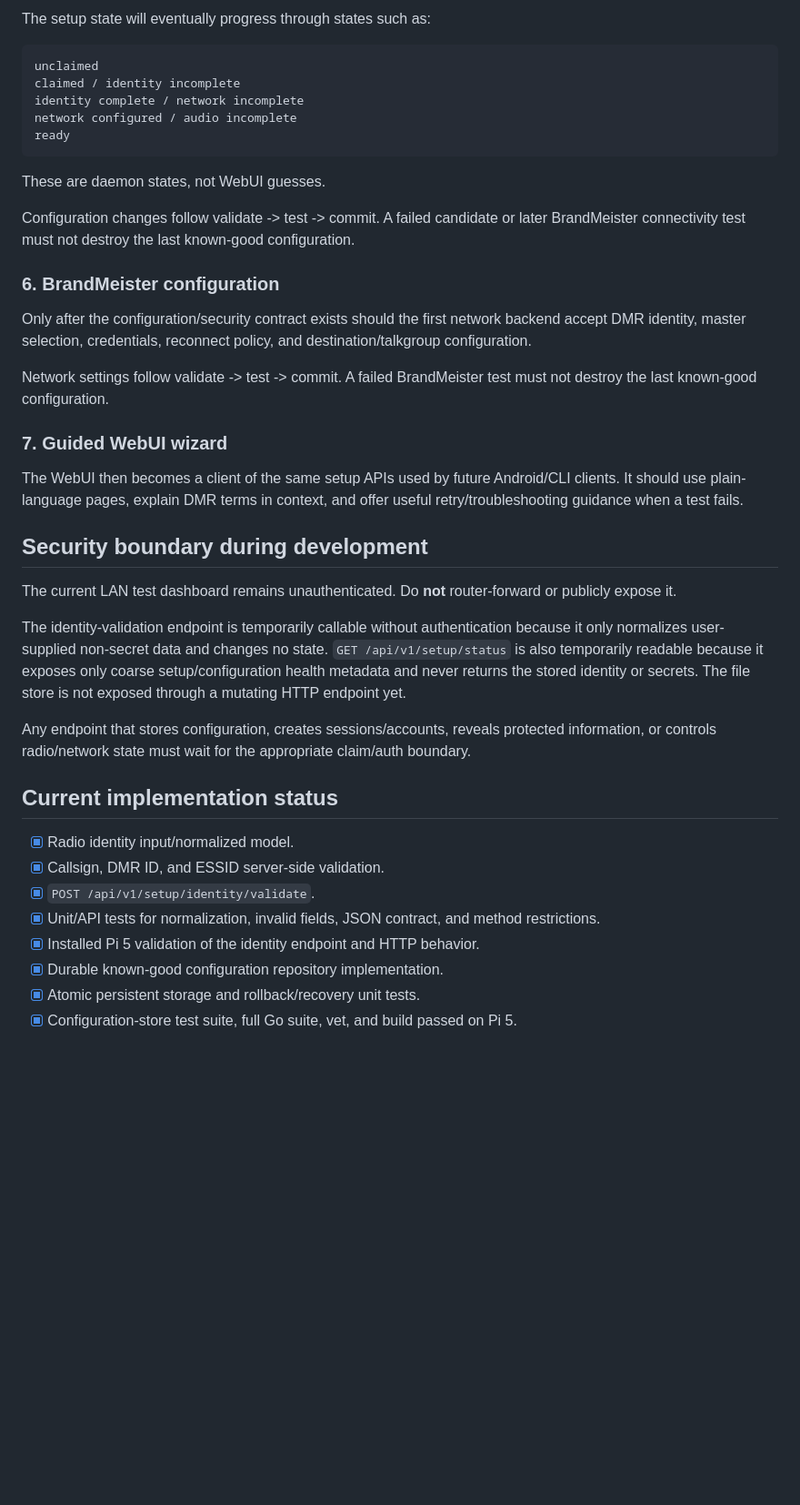
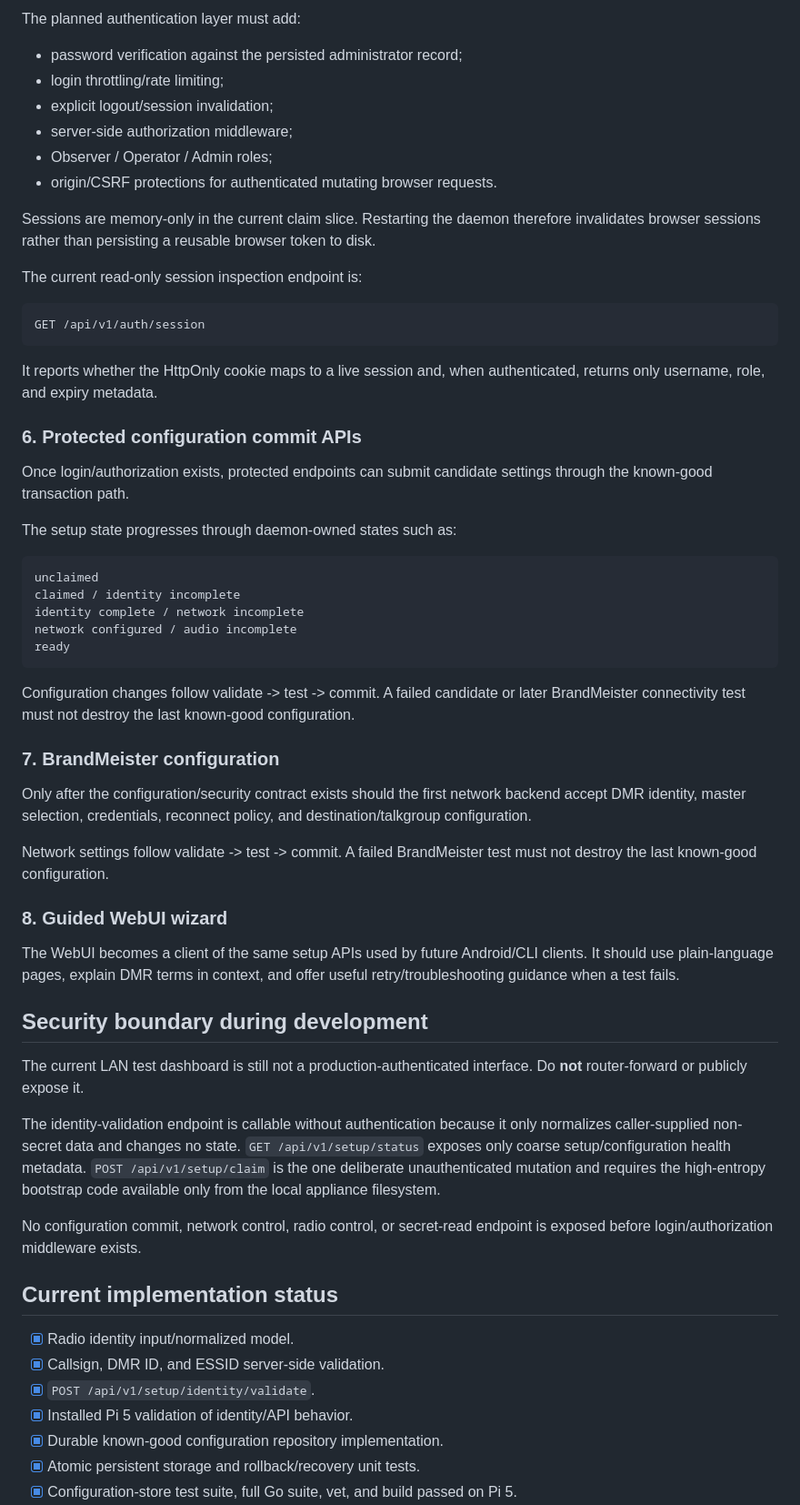
Before and after one commit to merberg-ai/ywd-dmr, a Markdown page: docs/developers/setup-security-phase.md, the part around one of its changes. Shown at 91% size. GitHub-like rendering; blank space fills up the shorter version.

````diff
--- a/docs/developers/setup-security-phase.md
+++ b/docs/developers/setup-security-phase.md
@@ -108,5 +114,28 @@ Once claim/auth exists, add protected endpoints that submit candidate settings t
 
-The setup state will eventually progress through states such as:
+The planned authentication layer must add:
+
+- password verification against the persisted administrator record;
+- login throttling/rate limiting;
+- explicit logout/session invalidation;
+- server-side authorization middleware;
+- Observer / Operator / Admin roles;
+- origin/CSRF protections for authenticated mutating browser requests.
+
+Sessions are memory-only in the current claim slice. Restarting the daemon therefore invalidates browser sessions rather than persisting a reusable browser token to disk.
+
+The current read-only session inspection endpoint is:
+
+```text
+GET /api/v1/auth/session
+```
+
+It reports whether the HttpOnly cookie maps to a live session and, when authenticated, returns only username, role, and expiry metadata.
+
+### 6. Protected configuration commit APIs
+
+Once login/authorization exists, protected endpoints can submit candidate settings through the known-good transaction path.
+
+The setup state progresses through daemon-owned states such as:
 
 ```text
 unclaimed
@@ -116,35 +145,32 @@ network configured / audio incomplete
 ready
 ```
 
-These are daemon states, not WebUI guesses.
-
 Configuration changes follow validate -> test -> commit. A failed candidate or later BrandMeister connectivity test must not destroy the last known-good configuration.
 
-### 6. BrandMeister configuration
+### 7. BrandMeister configuration
 
 Only after the configuration/security contract exists should the first network backend accept DMR identity, master selection, credentials, reconnect policy, and destination/talkgroup configuration.
 
 Network settings follow validate -> test -> commit. A failed BrandMeister test must not destroy the last known-good configuration.
 
-### 7. Guided WebUI wizard
+### 8. Guided WebUI wizard
 
-The WebUI then becomes a client of the same setup APIs used by future Android/CLI clients. It should use plain-language pages, explain DMR terms in context, and offer useful retry/troubleshooting guidance when a test fails.
+The WebUI becomes a client of the same setup APIs used by future Android/CLI clients. It should use plain-language pages, explain DMR terms in context, and offer useful retry/troubleshooting guidance when a test fails.
 
 ## Security boundary during development
 
-The current LAN test dashboard remains unauthenticated. Do **not** router-forward or publicly expose it.
+The current LAN test dashboard is still not a production-authenticated interface. Do **not** router-forward or publicly expose it.
 
-The identity-validation endpoint is temporarily callable without authentication because it only normalizes user-supplied non-secret data and changes no state. `GET /api/v1/setup/status` is also temporarily readable because it exposes only coarse setup/configuration health metadata and never returns the stored identity or secrets. The file store is not exposed through a mutating HTTP endpoint yet.
+The identity-validation endpoint is callable without authentication because it only normalizes caller-supplied non-secret data and changes no state. `GET /api/v1/setup/status` exposes only coarse setup/configuration health metadata. `POST /api/v1/setup/claim` is the one deliberate unauthenticated mutation and requires the high-entropy bootstrap code available only from the local appliance filesystem.
 
-Any endpoint that stores configuration, creates sessions/accounts, reveals protected information, or controls radio/network state must wait for the appropriate claim/auth boundary.
+No configuration commit, network control, radio control, or secret-read endpoint is exposed before login/authorization middleware exists.
 
 ## Current implementation status
 
 - [x] Radio identity input/normalized model.
 - [x] Callsign, DMR ID, and ESSID server-side validation.
 - [x] `POST /api/v1/setup/identity/validate`.
-- [x] Unit/API tests for normalization, invalid fields, JSON contract, and method restrictions.
-- [x] Installed Pi 5 validation of the identity endpoint and HTTP behavior.
+- [x] Installed Pi 5 validation of identity/API behavior.
 - [x] Durable known-good configuration repository implementation.
 - [x] Atomic persistent storage and rollback/recovery unit tests.
 - [x] Configuration-store test suite, full Go suite, vet, and build passed on Pi 5.
````
Also changed, not shown: other parts of docs/developers/setup-security-phase.md (+43 -34 lines).
